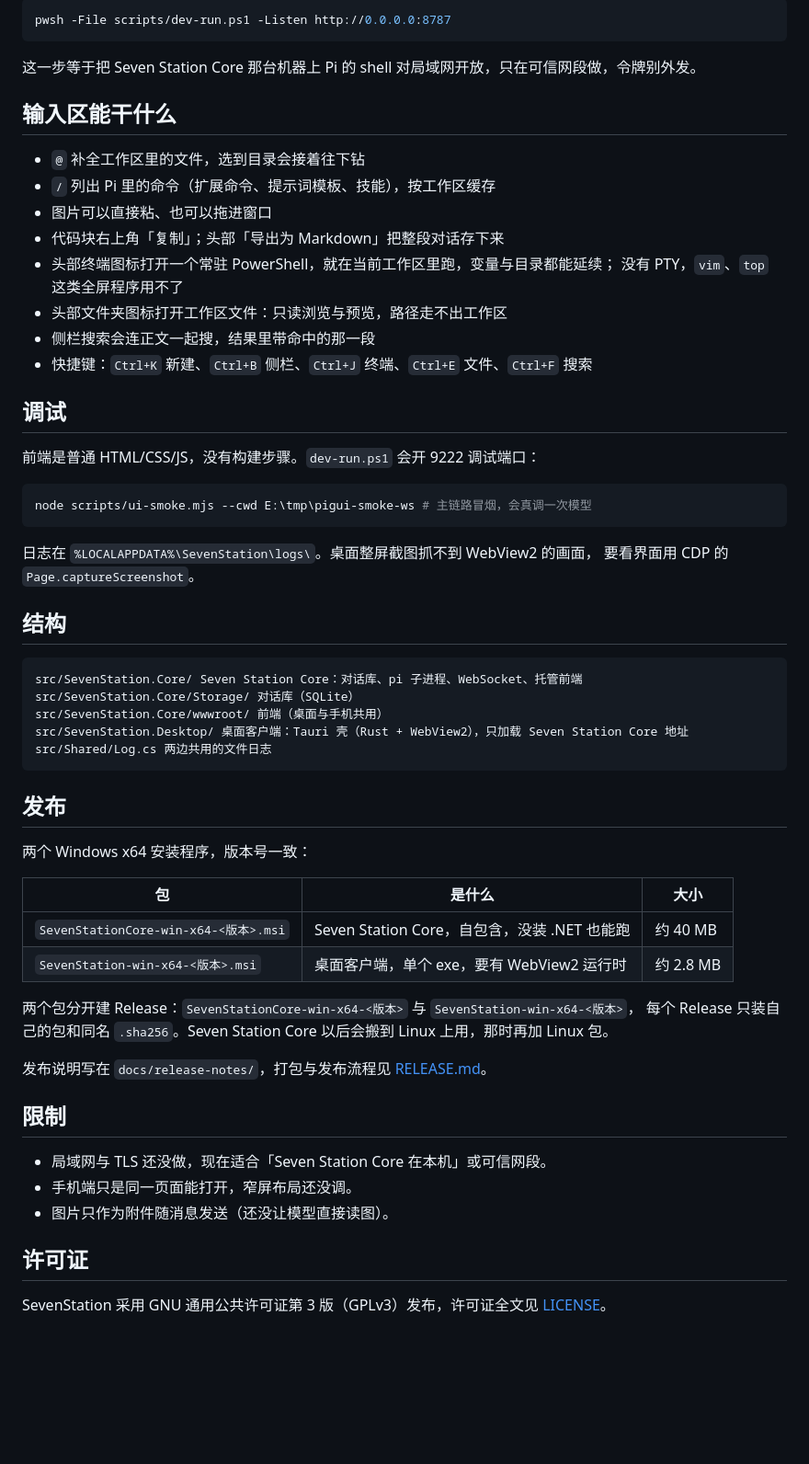
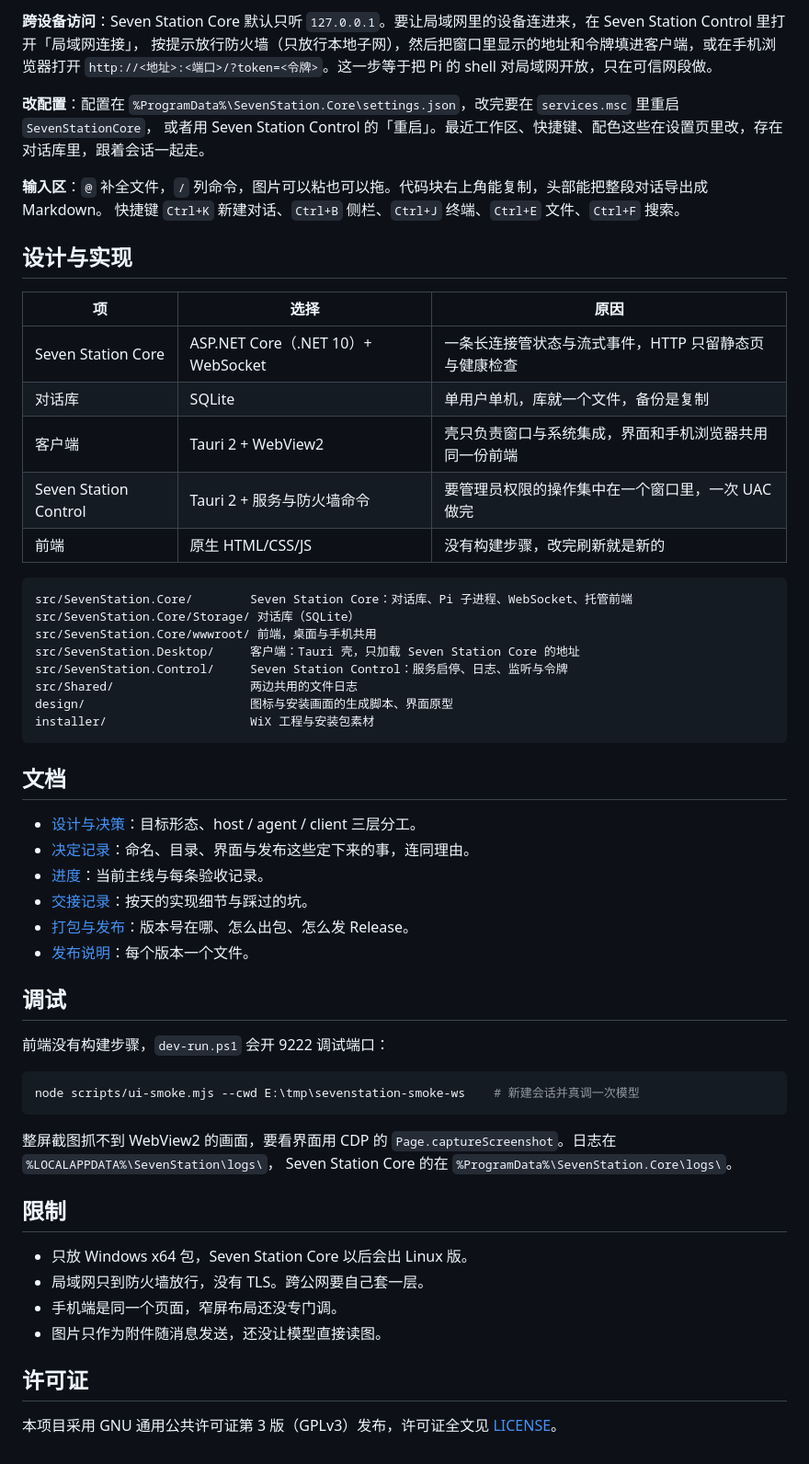
Before and after one commit to huaxianyan/PiAgentStation, a Markdown page: README.md, the part around one of its changes. Shown at 92% size. Drawn GitHub-style; blank space fills up the shorter version.

````diff
--- a/README.md
+++ b/README.md
@@ -56,63 +56,62 @@ pwsh -File scripts/dev-run.ps1 -SessionDir E:\tmp\pigui-sessions
 
-```powershell
-pwsh -File scripts/dev-run.ps1 -Listen http://0.0.0.0:8787
+**跨设备访问**：Seven Station Core 默认只听 `127.0.0.1`。要让局域网里的设备连进来，在 Seven Station Control 里打开「局域网连接」，
+按提示放行防火墙（只放行本地子网），然后把窗口里显示的地址和令牌填进客户端，或在手机浏览器打开
+`http://<地址>:<端口>/?token=<令牌>`。这一步等于把 Pi 的 shell 对局域网开放，只在可信网段做。
+
+**改配置**：配置在 `%ProgramData%\SevenStation.Core\settings.json`，改完要在 `services.msc` 里重启 `SevenStationCore`，
+或者用 Seven Station Control 的「重启」。最近工作区、快捷键、配色这些在设置页里改，存在对话库里，跟着会话一起走。
+
+**输入区**：`@` 补全文件，`/` 列命令，图片可以粘也可以拖。代码块右上角能复制，头部能把整段对话导出成 Markdown。
+快捷键 `Ctrl+K` 新建对话、`Ctrl+B` 侧栏、`Ctrl+J` 终端、`Ctrl+E` 文件、`Ctrl+F` 搜索。
+
+## 设计与实现
+
+| 项 | 选择 | 原因 |
+| --- | --- | --- |
+| Seven Station Core | ASP.NET Core（.NET 10）+ WebSocket | 一条长连接管状态与流式事件，HTTP 只留静态页与健康检查 |
+| 对话库 | SQLite | 单用户单机，库就一个文件，备份是复制 |
+| 客户端 | Tauri 2 + WebView2 | 壳只负责窗口与系统集成，界面和手机浏览器共用同一份前端 |
+| Seven Station Control | Tauri 2 + 服务与防火墙命令 | 要管理员权限的操作集中在一个窗口里，一次 UAC 做完 |
+| 前端 | 原生 HTML/CSS/JS | 没有构建步骤，改完刷新就是新的 |
+
+```text
+src/SevenStation.Core/        Seven Station Core：对话库、Pi 子进程、WebSocket、托管前端
+src/SevenStation.Core/Storage/ 对话库（SQLite）
+src/SevenStation.Core/wwwroot/ 前端，桌面与手机共用
+src/SevenStation.Desktop/     客户端：Tauri 壳，只加载 Seven Station Core 的地址
+src/SevenStation.Control/     Seven Station Control：服务启停、日志、监听与令牌
+src/Shared/                   两边共用的文件日志
+design/                       图标与安装画面的生成脚本、界面原型
+installer/                    WiX 工程与安装包素材
 ```
 
-这一步等于把 Seven Station Core 那台机器上 Pi 的 shell 对局域网开放，只在可信网段做，令牌别外发。
+## 文档
 
-## 输入区能干什么
-
-- `@` 补全工作区里的文件，选到目录会接着往下钻
-- `/` 列出 Pi 里的命令（扩展命令、提示词模板、技能），按工作区缓存
-- 图片可以直接粘、也可以拖进窗口
-- 代码块右上角「复制」；头部「导出为 Markdown」把整段对话存下来
-- 头部终端图标打开一个常驻 PowerShell，就在当前工作区里跑，变量与目录都能延续；
-  没有 PTY，`vim`、`top` 这类全屏程序用不了
-- 头部文件夹图标打开工作区文件：只读浏览与预览，路径走不出工作区
-- 侧栏搜索会连正文一起搜，结果里带命中的那一段
-- 快捷键：`Ctrl+K` 新建、`Ctrl+B` 侧栏、`Ctrl+J` 终端、`Ctrl+E` 文件、`Ctrl+F` 搜索
+- [设计与决策](docs/ARCHITECTURE-seven-station.md)：目标形态、host / agent / client 三层分工。
+- [决定记录](docs/DECISIONS.md)：命名、目录、界面与发布这些定下来的事，连同理由。
+- [进度](docs/STATUS.md)：当前主线与每条验收记录。
+- [交接记录](docs/handoff/)：按天的实现细节与踩过的坑。
+- [打包与发布](RELEASE.md)：版本号在哪、怎么出包、怎么发 Release。
+- [发布说明](docs/release-notes/)：每个版本一个文件。
 
 ## 调试
 
-前端是普通 HTML/CSS/JS，没有构建步骤。`dev-run.ps1` 会开 9222 调试端口：
+前端没有构建步骤，`dev-run.ps1` 会开 9222 调试端口：
 
 ```powershell
-node scripts/ui-smoke.mjs --cwd E:\tmp\pigui-smoke-ws # 主链路冒烟，会真调一次模型
+node scripts/ui-smoke.mjs --cwd E:\tmp\sevenstation-smoke-ws    # 新建会话并真调一次模型
 ```
 
-日志在 `%LOCALAPPDATA%\SevenStation\logs\`。桌面整屏截图抓不到 WebView2 的画面，
-要看界面用 CDP 的 `Page.captureScreenshot`。
-
-## 结构
-
-```text
-src/SevenStation.Core/ Seven Station Core：对话库、pi 子进程、WebSocket、托管前端
-src/SevenStation.Core/Storage/ 对话库（SQLite）
-src/SevenStation.Core/wwwroot/ 前端（桌面与手机共用）
-src/SevenStation.Desktop/ 桌面客户端：Tauri 壳（Rust + WebView2），只加载 Seven Station Core 地址
-src/Shared/Log.cs 两边共用的文件日志
-```
-
-## 发布
-
-两个 Windows x64 安装程序，版本号一致：
-
-| 包 | 是什么 | 大小 |
-| --- | --- | --- |
-| `SevenStationCore-win-x64-<版本>.msi` | Seven Station Core，自包含，没装 .NET 也能跑 | 约 40 MB |
-| `SevenStation-win-x64-<版本>.msi` | 桌面客户端，单个 exe，要有 WebView2 运行时 | 约 2.8 MB |
-
-两个包分开建 Release：`SevenStationCore-win-x64-<版本>` 与 `SevenStation-win-x64-<版本>`，
-每个 Release 只装自己的包和同名 `.sha256`。Seven Station Core 以后会搬到 Linux 上用，那时再加 Linux 包。
-
-发布说明写在 `docs/release-notes/`，打包与发布流程见 [RELEASE.md](RELEASE.md)。
+整屏截图抓不到 WebView2 的画面，要看界面用 CDP 的 `Page.captureScreenshot`。日志在 `%LOCALAPPDATA%\SevenStation\logs\`，
+Seven Station Core 的在 `%ProgramData%\SevenStation.Core\logs\`。
 
 ## 限制
 
-- 局域网与 TLS 还没做，现在适合「Seven Station Core 在本机」或可信网段。
-- 手机端只是同一页面能打开，窄屏布局还没调。
-- 图片只作为附件随消息发送（还没让模型直接读图）。
+- 只放 Windows x64 包，Seven Station Core 以后会出 Linux 版。
+- 局域网只到防火墙放行，没有 TLS。跨公网要自己套一层。
+- 手机端是同一个页面，窄屏布局还没专门调。
+- 图片只作为附件随消息发送，还没让模型直接读图。
 
 ## 许可证
 
-SevenStation 采用 GNU 通用公共许可证第 3 版（GPLv3）发布，许可证全文见 [LICENSE](LICENSE)。
+本项目采用 GNU 通用公共许可证第 3 版（GPLv3）发布，许可证全文见 [LICENSE](LICENSE)。
````
Also changed, not shown: other parts of README.md (+32 -32 lines), docs/STATUS.md (+1 -0 lines), docs/handoff/2026-11-18-tauri.md (+17 -0 lines), docs/images/chat.png (added), docs/images/control.png (added), docs/images/icon.png (added).
